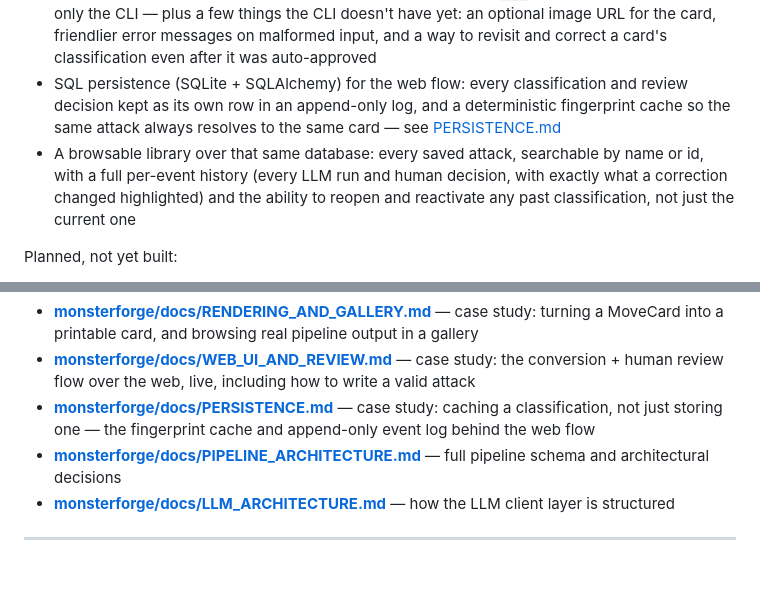
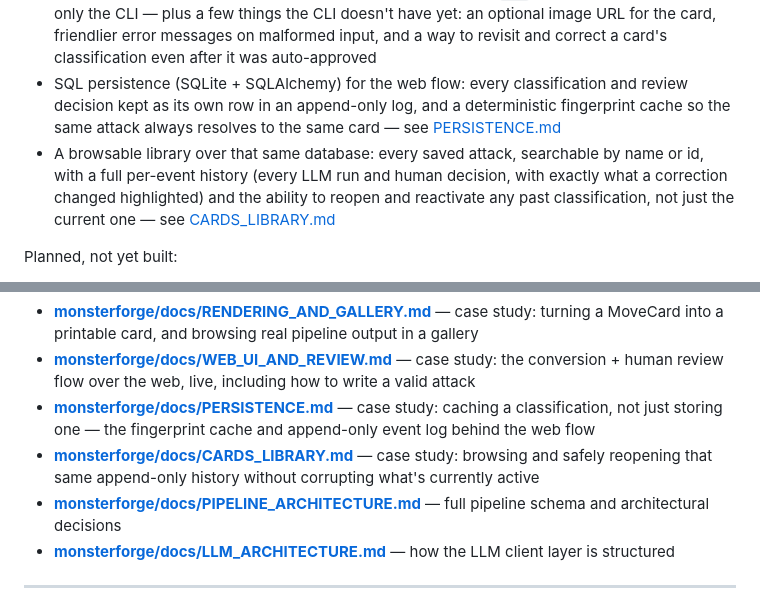
Before and after one commit to Alteredlilac/MonsterForge, a Markdown page: README.md, 2 parts joined by grey strips. GitHub-like rendering; blank space fills up the shorter version.

```diff
--- a/README.md
+++ b/README.md
@@ -221,7 +221,7 @@ Built and working today:
 - Confidence-gated human review: a low-confidence classification is shown to a reviewer (raw input, full LLM context, the classification itself) before it reaches the rest of the pipeline — approve, correct specific fields, reject outright, or rerun the classification (optionally against a different prompt template)
 - The same conversion-and-review flow exposed over the web (`ui/`, FastAPI + Bootstrap), not only the CLI — plus a few things the CLI doesn't have yet: an optional image URL for the card, friendlier error messages on malformed input, and a way to revisit and correct a card's classification even after it was auto-approved
 - SQL persistence (SQLite + SQLAlchemy) for the web flow: every classification and review decision kept as its own row in an append-only log, and a deterministic fingerprint cache so the same attack always resolves to the same card — see [PERSISTENCE.md](./monsterforge/docs/PERSISTENCE.md)
-- A browsable library over that same database: every saved attack, searchable by name or id, with a full per-event history (every LLM run and human decision, with exactly what a correction changed highlighted) and the ability to reopen and reactivate any past classification, not just the current one
+- A browsable library over that same database: every saved attack, searchable by name or id, with a full per-event history (every LLM run and human decision, with exactly what a correction changed highlighted) and the ability to reopen and reactivate any past classification, not just the current one — see [CARDS_LIBRARY.md](./monsterforge/docs/CARDS_LIBRARY.md)
 
 Planned, not yet built:
 
@@ -547,6 +547,7 @@ Planned:
 - **[monsterforge/docs/RENDERING_AND_GALLERY.md](./monsterforge/docs/RENDERING_AND_GALLERY.md)** — case study: turning a MoveCard into a printable card, and browsing real pipeline output in a gallery
 - **[monsterforge/docs/WEB_UI_AND_REVIEW.md](./monsterforge/docs/WEB_UI_AND_REVIEW.md)** — case study: the conversion + human review flow over the web, live, including how to write a valid attack
 - **[monsterforge/docs/PERSISTENCE.md](./monsterforge/docs/PERSISTENCE.md)** — case study: caching a classification, not just storing one — the fingerprint cache and append-only event log behind the web flow
+- **[monsterforge/docs/CARDS_LIBRARY.md](./monsterforge/docs/CARDS_LIBRARY.md)** — case study: browsing and safely reopening that same append-only history without corrupting what's currently active
 - **[monsterforge/docs/PIPELINE_ARCHITECTURE.md](./monsterforge/docs/PIPELINE_ARCHITECTURE.md)** — full pipeline schema and architectural decisions
 - **[monsterforge/docs/LLM_ARCHITECTURE.md](./monsterforge/docs/LLM_ARCHITECTURE.md)** — how the LLM client layer is structured
 
```
Also changed, not shown: monsterforge/docs/CARDS_LIBRARY.md (added, +134 -0 lines), monsterforge/docs/PROJECT_STATUS.md (+4 -1 lines).
